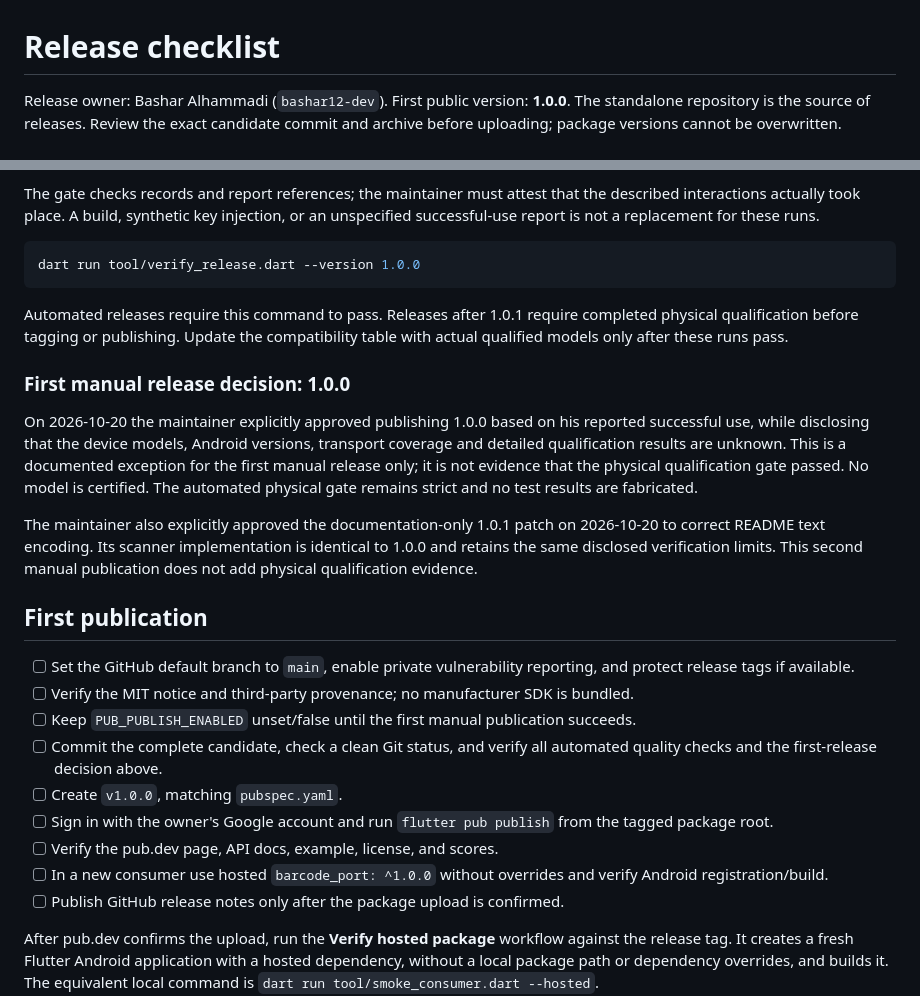
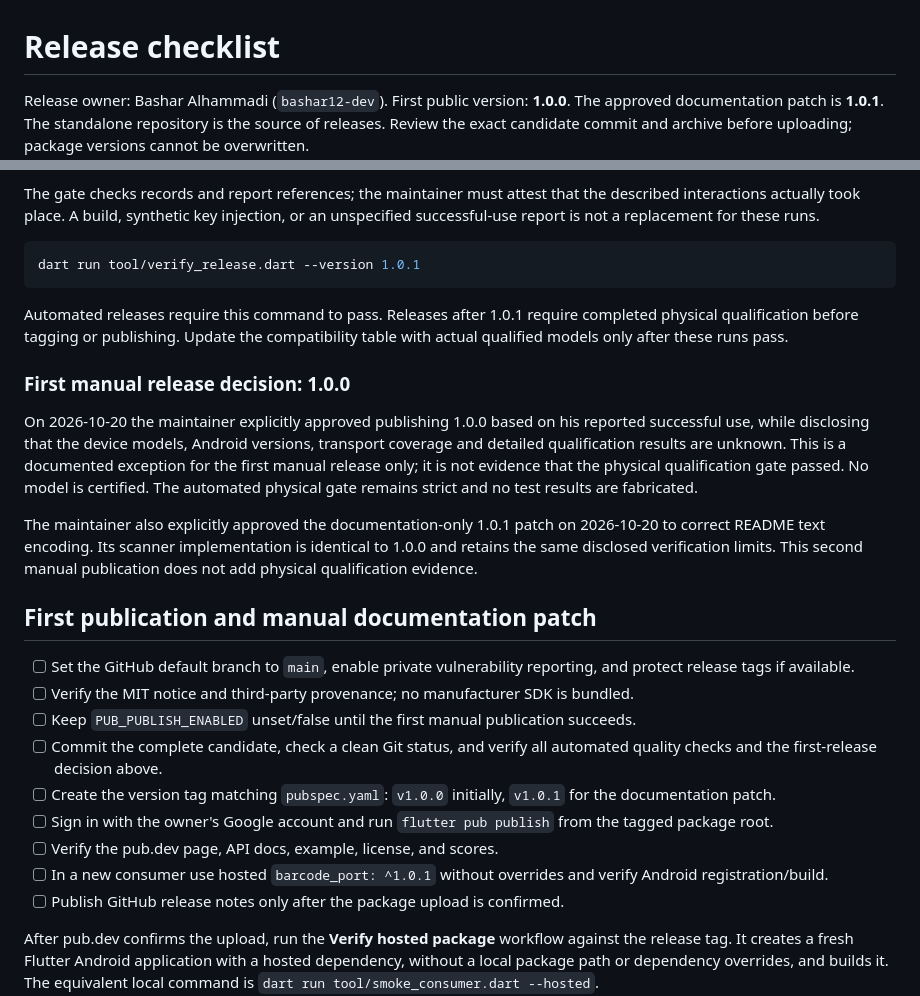
Before and after one commit to bashar12-dev/barcode_port, a Markdown page: doc/releasing.md, 2 parts joined by grey strips. GitHub-like rendering.

Commit message:
docs: align the manual release checklist with 1.0.1

````diff
--- a/doc/releasing.md
+++ b/doc/releasing.md
@@ -1,6 +1,7 @@
 # Release checklist
 
 Release owner: Bashar Alhammadi (`bashar12-dev`). First public version: **1.0.0**.
+The approved documentation patch is **1.0.1**.
 The standalone repository is the source of releases. Review the exact candidate
 commit and archive before uploading; package versions cannot be overwritten.
 
@@ -41,7 +42,7 @@ the described interactions actually took place. A build, synthetic key injection
 or an unspecified successful-use report is not a replacement for these runs.
 
 ```sh
-dart run tool/verify_release.dart --version 1.0.0
+dart run tool/verify_release.dart --version 1.0.1
 ```
 
 Automated releases require this command to pass. Releases after 1.0.1 require
@@ -62,16 +63,16 @@ The maintainer also explicitly approved the documentation-only 1.0.1 patch on
 identical to 1.0.0 and retains the same disclosed verification limits. This
 second manual publication does not add physical qualification evidence.
 
-## First publication
+## First publication and manual documentation patch
 
 - [ ] Set the GitHub default branch to `main`, enable private vulnerability reporting, and protect release tags if available.
 - [ ] Verify the MIT notice and third-party provenance; no manufacturer SDK is bundled.
 - [ ] Keep `PUB_PUBLISH_ENABLED` unset/false until the first manual publication succeeds.
 - [ ] Commit the complete candidate, check a clean Git status, and verify all automated quality checks and the first-release decision above.
-- [ ] Create `v1.0.0`, matching `pubspec.yaml`.
+- [ ] Create the version tag matching `pubspec.yaml`: `v1.0.0` initially, `v1.0.1` for the documentation patch.
 - [ ] Sign in with the owner's Google account and run `flutter pub publish` from the tagged package root.
 - [ ] Verify the pub.dev page, API docs, example, license, and scores.
-- [ ] In a new consumer use hosted `barcode_port: ^1.0.0` without overrides and verify Android registration/build.
+- [ ] In a new consumer use hosted `barcode_port: ^1.0.1` without overrides and verify Android registration/build.
 - [ ] Publish GitHub release notes only after the package upload is confirmed.
 
 After pub.dev confirms the upload, run the **Verify hosted package** workflow
````
